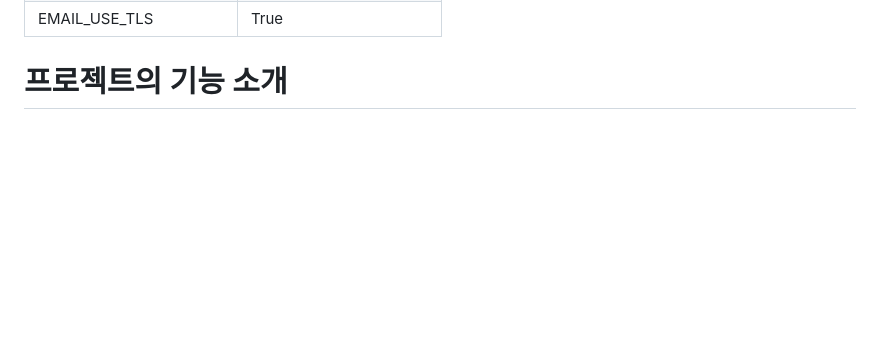
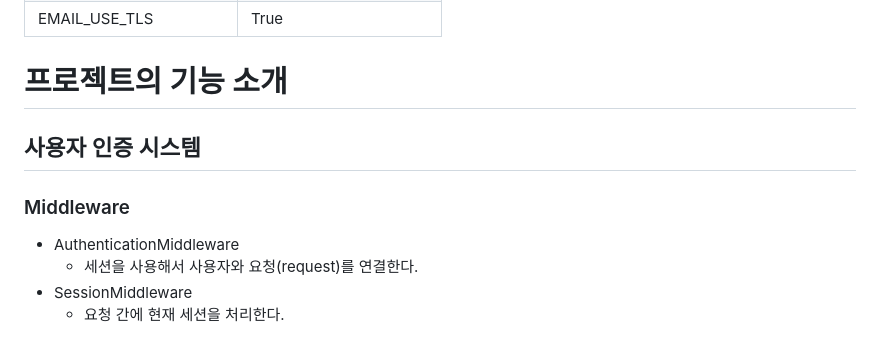
Before and after one commit to jongseong-dev/social-website, a Markdown page: README.md, the part around the change. Drawn GitHub-style; blank space fills up the shorter version.

Commit message:
docs: 인증 시스템 기능 설명 추가

```diff
--- a/README.md
+++ b/README.md
@@ -133,3 +133,11 @@
 | EMAIL_USE_TLS       | True                  |
 
 # 프로젝트의 기능 소개
+
+## 사용자 인증 시스템
+
+### Middleware
+- AuthenticationMiddleware
+  - 세션을 사용해서 사용자와 요청(request)를 연결한다.
+- SessionMiddleware
+  - 요청 간에 현재 세션을 처리한다.
```
